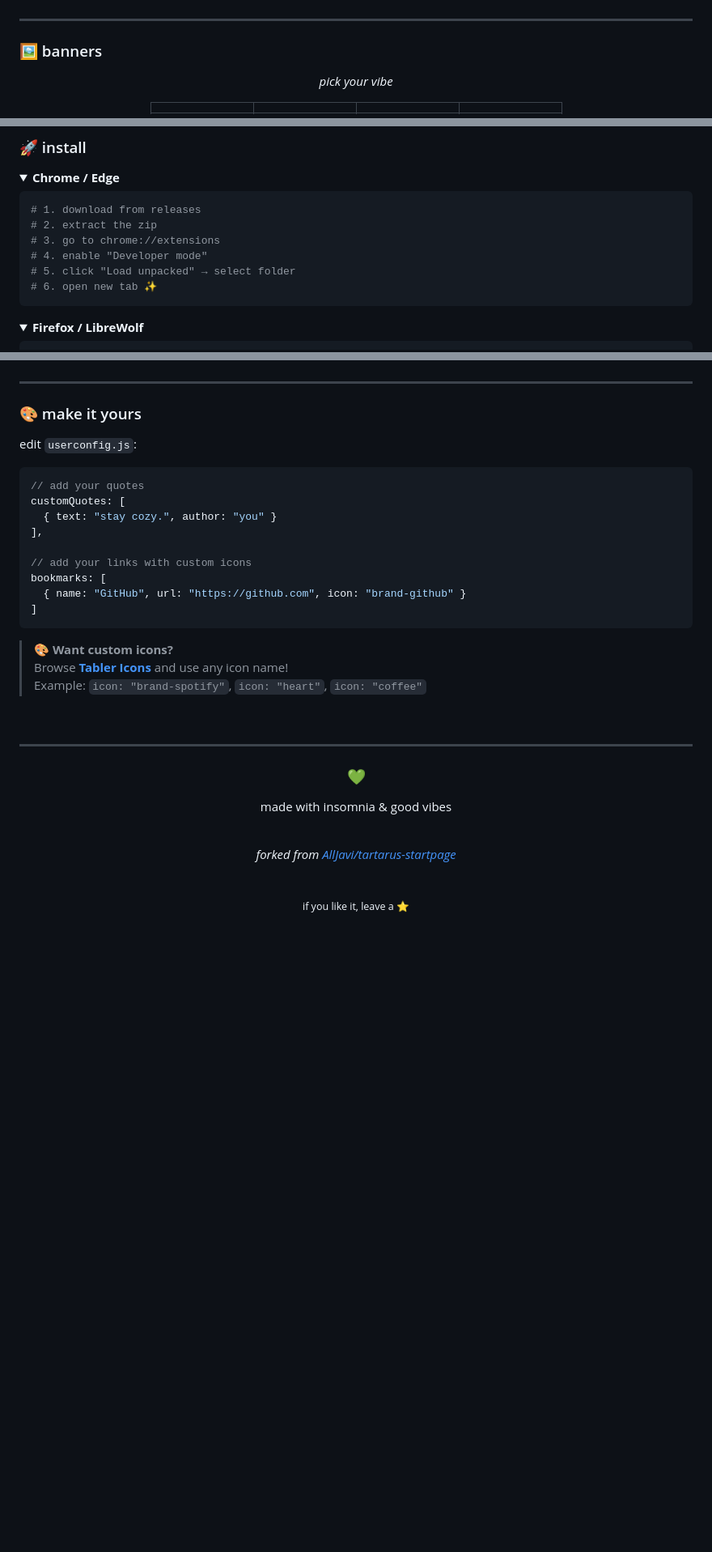
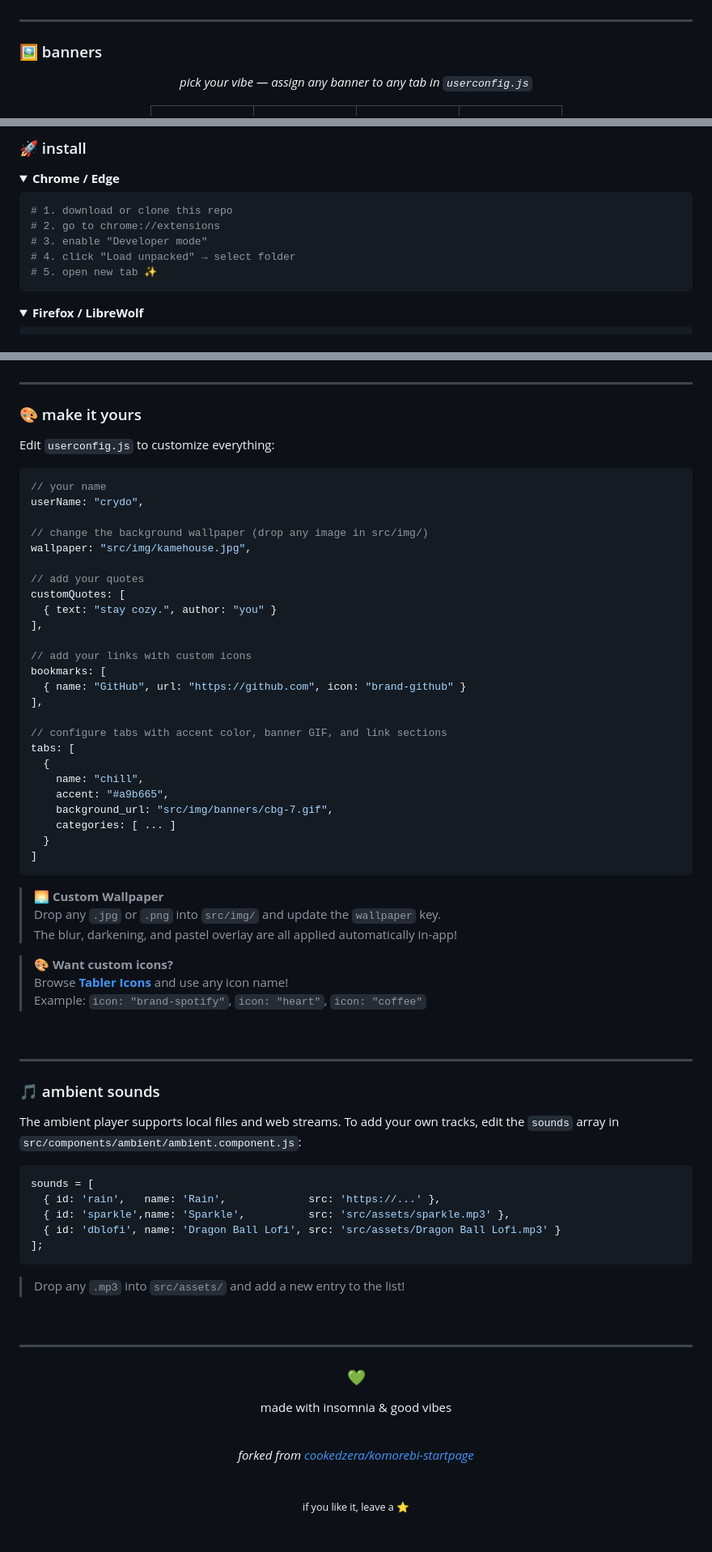
Before and after one commit to FabioPelagaggi/crydo-startpage, a Markdown page: README.md, 3 parts joined by grey strips. Shown at 81% size. Rendered like a GitHub page; folded sections open; blank space fills up the shorter version.

Commit message:
Update README with all customizations, full banner gallery, and new screenshots

````diff
--- a/README.md
+++ b/README.md
@@ -93,7 +115,7 @@ a browser startpage for late night coders, students, and anyone who wants their
 
 <div align="center">
 
-*pick your vibe*
+*pick your vibe — assign any banner to any tab in `userconfig.js`*
 
 | | | | |
 |:-:|:-:|:-:|:-:|
@@ -112,12 +137,11 @@ a browser startpage for late night coders, students, and anyone who wants their
 <summary><b>Chrome / Edge</b></summary>
 
 ```bash
-# 1. download from releases
-# 2. extract the zip
-# 3. go to chrome://extensions
-# 4. enable "Developer mode"
-# 5. click "Load unpacked" → select folder
-# 6. open new tab ✨
+# 1. download or clone this repo
+# 2. go to chrome://extensions
+# 3. enable "Developer mode"
+# 4. click "Load unpacked" → select folder
+# 5. open new tab ✨
 ```
 
 </details>
@@ -156,9 +180,15 @@ a browser startpage for late night coders, students, and anyone who wants their
 
 ### 🎨 make it yours
 
-edit `userconfig.js`:
+Edit `userconfig.js` to customize everything:
 
 ```js
+// your name
+userName: "crydo",
+
+// change the background wallpaper (drop any image in src/img/)
+wallpaper: "src/img/kamehouse.jpg",
+
 // add your quotes
 customQuotes: [
   { text: "stay cozy.", author: "you" }
@@ -167,12 +197,44 @@ customQuotes: [
 // add your links with custom icons
 bookmarks: [
   { name: "GitHub", url: "https://github.com", icon: "brand-github" }
+],
+
+// configure tabs with accent color, banner GIF, and link sections
+tabs: [
+  {
+    name: "chill",
+    accent: "#a9b665",
+    background_url: "src/img/banners/cbg-7.gif",
+    categories: [ ... ]
+  }
 ]
 ```
+
+> **🌅 Custom Wallpaper**
+> Drop any `.jpg` or `.png` into `src/img/` and update the `wallpaper` key.
+> The blur, darkening, and pastel overlay are all applied automatically in-app!
 
 > **🎨 Want custom icons?**
 > Browse **[Tabler Icons](https://tabler-icons.io/)** and use any icon name!
 > Example: `icon: "brand-spotify"`, `icon: "heart"`, `icon: "coffee"`
+
+<br>
+
+---
+
+### 🎵 ambient sounds
+
+The ambient player supports local files and web streams. To add your own tracks, edit the `sounds` array in `src/components/ambient/ambient.component.js`:
+
+```js
+sounds = [
+  { id: 'rain',   name: 'Rain',             src: 'https://...' },
+  { id: 'sparkle',name: 'Sparkle',          src: 'src/assets/sparkle.mp3' },
+  { id: 'dblofi', name: 'Dragon Ball Lofi', src: 'src/assets/Dragon Ball Lofi.mp3' }
+];
+```
+
+> Drop any `.mp3` into `src/assets/` and add a new entry to the list!
 
 <br>
 
@@ -186,7 +248,7 @@ made with insomnia & good vibes
 
 <br>
 
-*forked from [AllJavi/tartarus-startpage](https://github.com/AllJavi/tartarus-startpage)*
+*forked from [cookedzera/komorebi-startpage](https://github.com/cookedzera/komorebi-startpage)*
 
 <br>
 
````
Also changed, not shown: other parts of README.md (+37 -12 lines).
